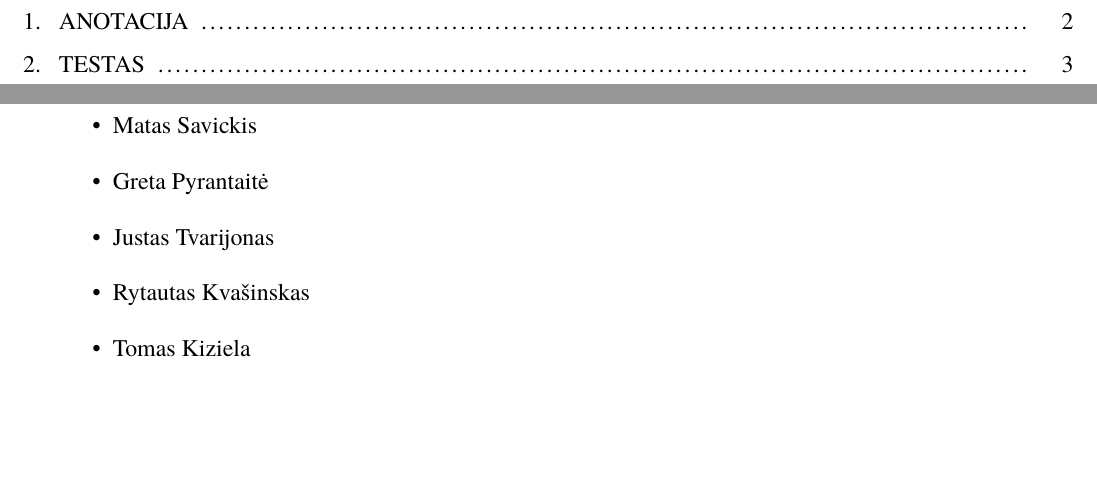
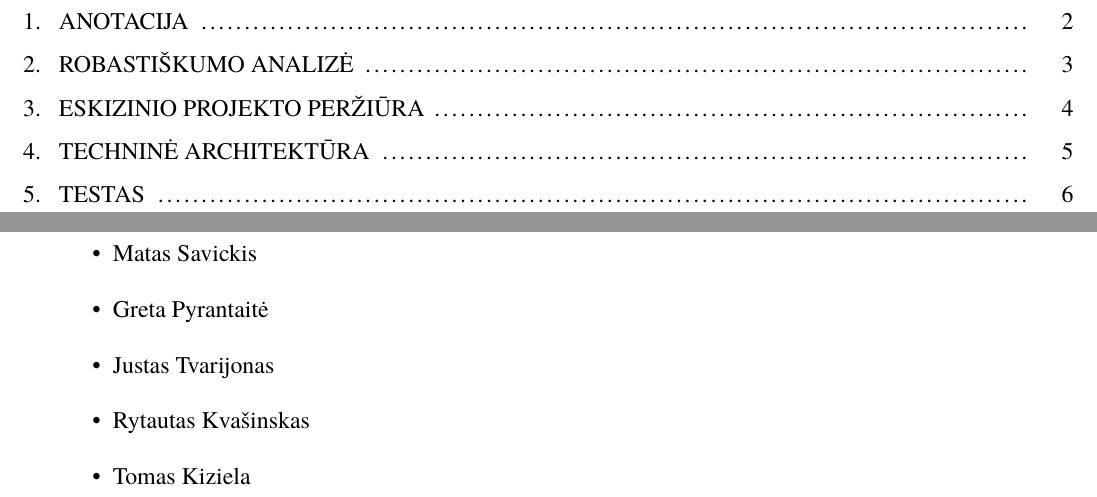
Before and after one commit to macro161/Slidinejimas, a LaTeX document (PSI II Lab 2/PSI II 2 Labaratorinis.tex): two parts of pages 2 and 3 of 4 before the commit and two parts of pages 2 and 3 of 7 after it, joined at a grey line, cut so that both start at the same text, the shorter picture padded with empty space. Compiled offline with XeLaTeX; a missing font is replaced by an installed copy or a similar font.

Commit message:
Skyriai
Skyriu sarašas

```diff
--- a/PSI II Lab 2/PSI II 2 Labaratorinis.tex
+++ b/PSI II Lab 2/PSI II 2 Labaratorinis.tex
@@ -54,6 +54,12 @@
 		\item Tomas Kiziela
 	\end{itemize}
 
+\section{Robastiškumo analizė}
+
+\section{Eskizinio projekto peržiūra}
+
+\section{Techninė architektūra}
+
 
 \section{testas}
 
```
